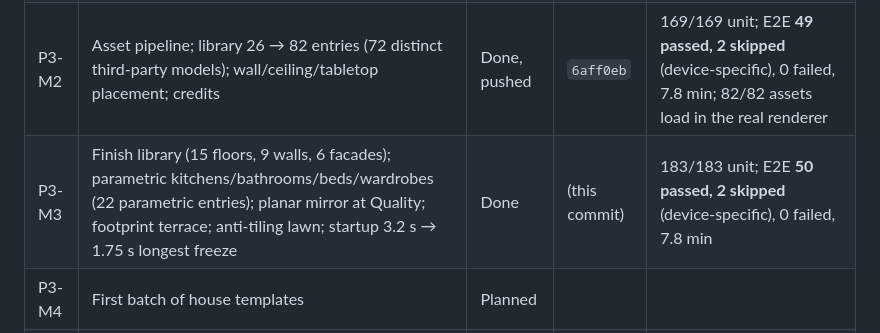
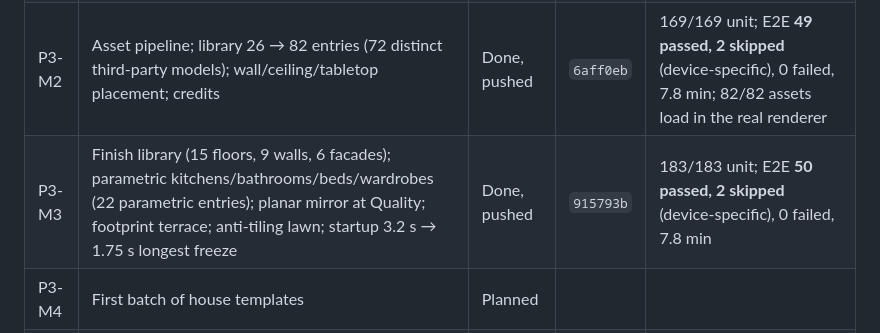
Before and after one commit to devacharan-cu/studio-configurator, a Markdown page: docs/PROGRESS.md, the part around the change. Drawn GitHub-style.

```diff
--- a/docs/PROGRESS.md
+++ b/docs/PROGRESS.md
@@ -11,7 +11,7 @@ The plan and backlog are in [PRODUCT_ROADMAP.md](PRODUCT_ROADMAP.md).
 | P3-M0 | Baseline, audit, research, product roadmap | Done, pushed | `ad8db3a` | tsc/lint/unit 70/70/build/audit re-run on `0a89fc6`; E2E 44 passed + 2 skips on identical code (P2-M2 run) |
 | P3-M1 | Template + asset architecture, gallery, asset browser, duplicate, item finishes, outdoor rooms | Done, pushed | `086dcf9` | 107/107 unit; E2E 47 passed + 2 device skips; audit 0, Semgrep 0, Gitleaks 0 |
 | P3-M2 | Asset pipeline; library 26 → 82 entries (72 distinct third-party models); wall/ceiling/tabletop placement; credits | Done, pushed | `6aff0eb` | 169/169 unit; E2E **49 passed, 2 skipped** (device-specific), 0 failed, 7.8 min; 82/82 assets load in the real renderer |
-| P3-M3 | Finish library (15 floors, 9 walls, 6 facades); parametric kitchens/bathrooms/beds/wardrobes (22 parametric entries); planar mirror at Quality; footprint terrace; anti-tiling lawn; startup 3.2 s → 1.75 s longest freeze | Done | (this commit) | 183/183 unit; E2E **50 passed, 2 skipped** (device-specific), 0 failed, 7.8 min |
+| P3-M3 | Finish library (15 floors, 9 walls, 6 facades); parametric kitchens/bathrooms/beds/wardrobes (22 parametric entries); planar mirror at Quality; footprint terrace; anti-tiling lawn; startup 3.2 s → 1.75 s longest freeze | Done, pushed | `915793b` | 183/183 unit; E2E **50 passed, 2 skipped** (device-specific), 0 failed, 7.8 min |
 | P3-M4 | First batch of house templates | Planned | | |
 | P3-M5 | Multi-storey + templates to 10–15 | Planned | | |
 | P3-M6 | Variants, finish packages, presentation, still export | Planned | | |
```
Also changed, not shown: docs/AUDIT_LOG.md (+2 -0 lines).
